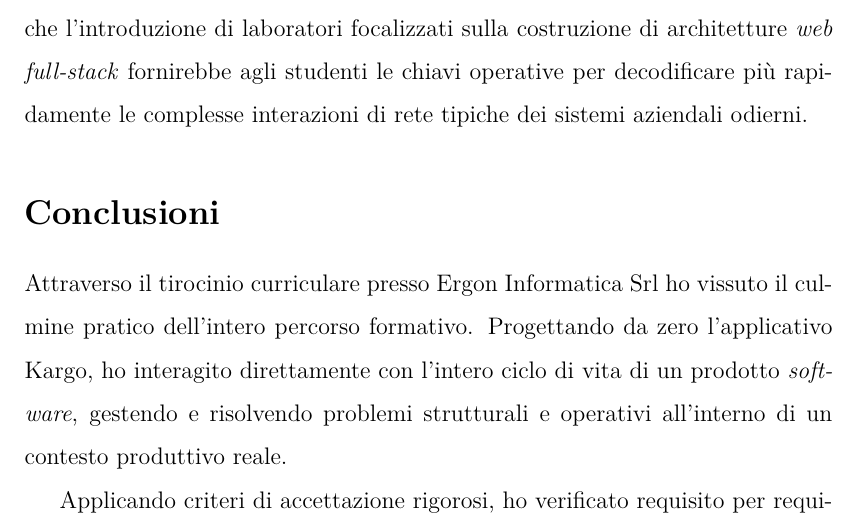
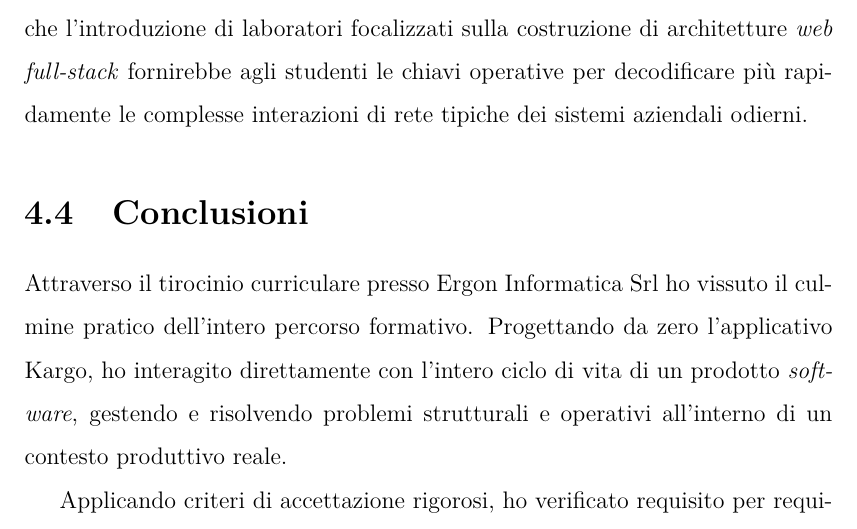
Before and after one commit to Suerto/Tesi, a LaTeX thesis (thesis.tex, which reads chapters/4_evalutation.tex): part of page 57 of 66, cut so that both start at the same text. Compiled offline with pdfLaTeX.

Commit message:
Fixed index

```diff
--- a/chapters/4_evalutation.tex
+++ b/chapters/4_evalutation.tex
@@ -120,8 +120,7 @@ Nel dettaglio, ho dovuto formarmi in autonomia su ambiti nevralgici: la costruzi
 
 Sono consapevole della difficoltà di condensare l'estesa panoramica dell'ecosistema IT nei limiti temporali di una laurea triennale. Ritengo tuttavia che l'introduzione di laboratori focalizzati sulla costruzione di architetture \textit{web full-stack} fornirebbe agli studenti le chiavi operative per decodificare più rapidamente le complesse interazioni di rete tipiche dei sistemi aziendali odierni.
 
-\section*{Conclusioni}
-\addcontentsline{toc}{section}{Conclusioni}
+\section{Conclusioni}
 
 Attraverso il tirocinio curriculare presso Ergon Informatica Srl ho vissuto il culmine pratico dell'intero percorso formativo. Progettando da zero l'applicativo Kargo, ho interagito direttamente con l'intero ciclo di vita di un prodotto \textit{software}, gestendo e risolvendo problemi strutturali e operativi all'interno di un contesto produttivo reale.
 
```
